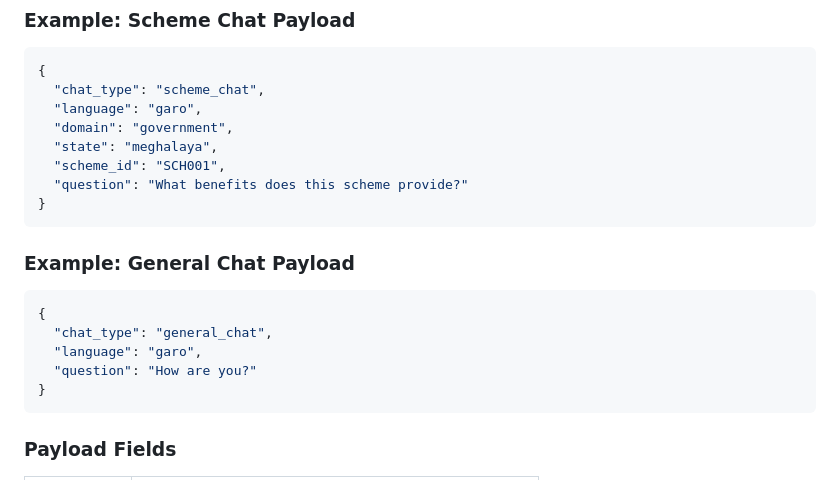
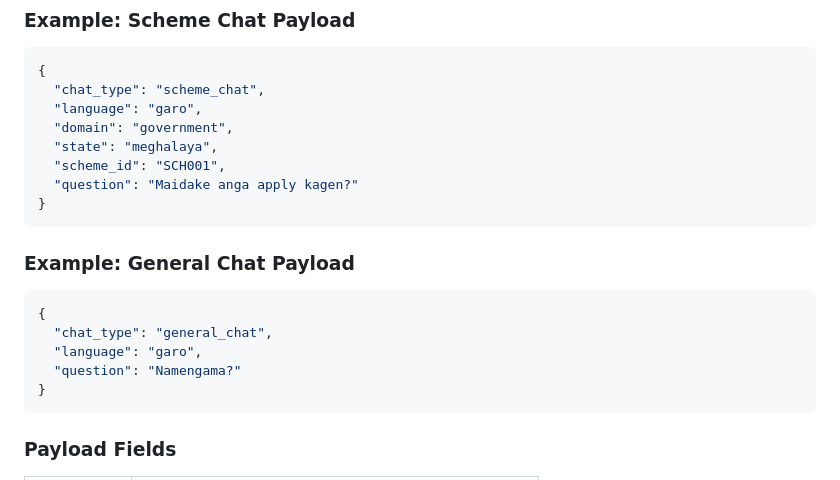
Before and after one commit to WeGaroTech/NeGen, a Markdown page: docs/documentation.md, the part around the change. Rendered like a GitHub page.

````diff
--- a/docs/documentation.md
+++ b/docs/documentation.md
@@ -108,7 +108,7 @@ The frontend communicates with the backend using JSON payloads sent to the `/api
   "domain": "government",
   "state": "meghalaya",
   "scheme_id": "SCH001",
-  "question": "What benefits does this scheme provide?"
+  "question": "Maidake anga apply kagen?"
 }
 ```
 ### Example: General Chat Payload
@@ -117,7 +117,7 @@ The frontend communicates with the backend using JSON payloads sent to the `/api
 {
   "chat_type": "general_chat",
   "language": "garo",
-  "question": "How are you?"
+  "question": "Namengama?"
 }
 ```
 ### Payload Fields
````
